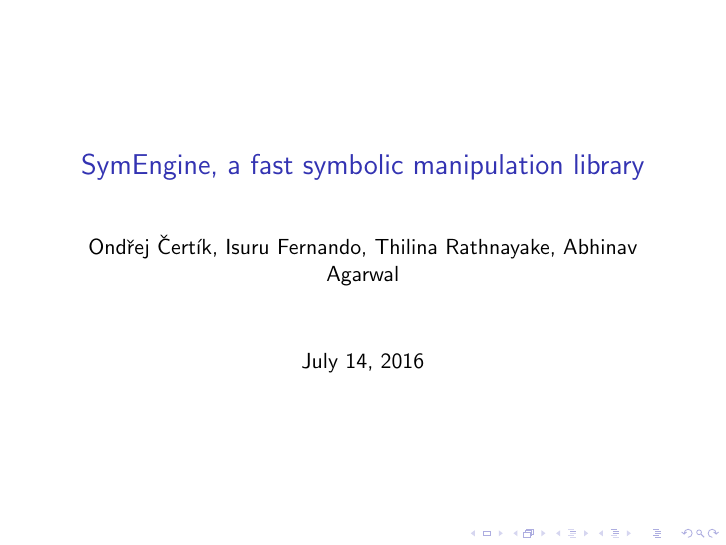
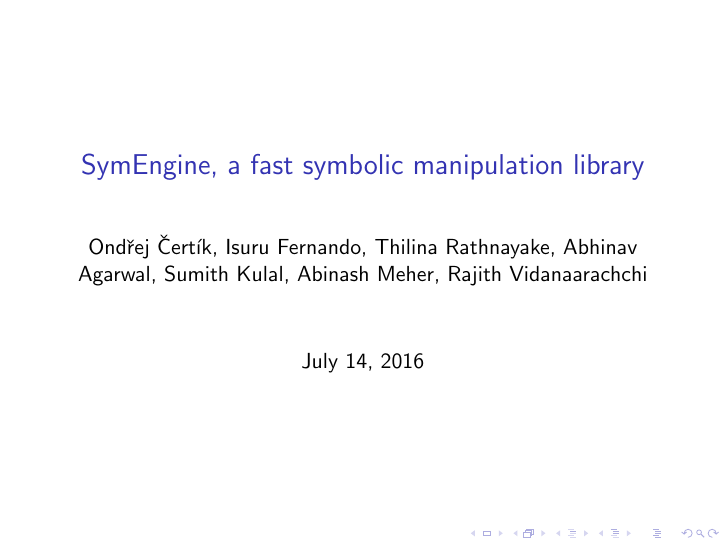
Before and after one commit to certik/scipy-2016-symengine-talk, LaTeX slides (talk.tex): page 1 of 32. Compiled offline with pdfLaTeX.

Commit message:
Add the rest of authors who helped with the talk

```diff
--- a/talk.tex
+++ b/talk.tex
@@ -9,7 +9,7 @@
 \graphicspath{ {images/} }
 
 
-\author[O. Čertík, I. Fernando, ...]{Ondřej Čertík, Isuru Fernando, Thilina Rathnayake, Abhinav Agarwal}
+\author[O. Čertík, I. Fernando, ...]{Ondřej Čertík, Isuru Fernando, Thilina Rathnayake, Abhinav Agarwal, Sumith Kulal, Abinash Meher, Rajith Vidanaarachchi}
 
 \begin{document}
 
```
